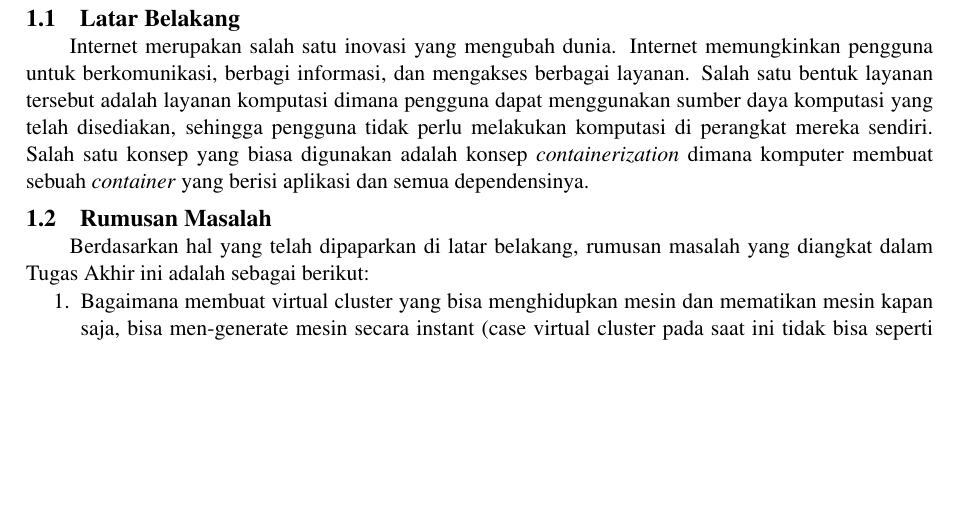
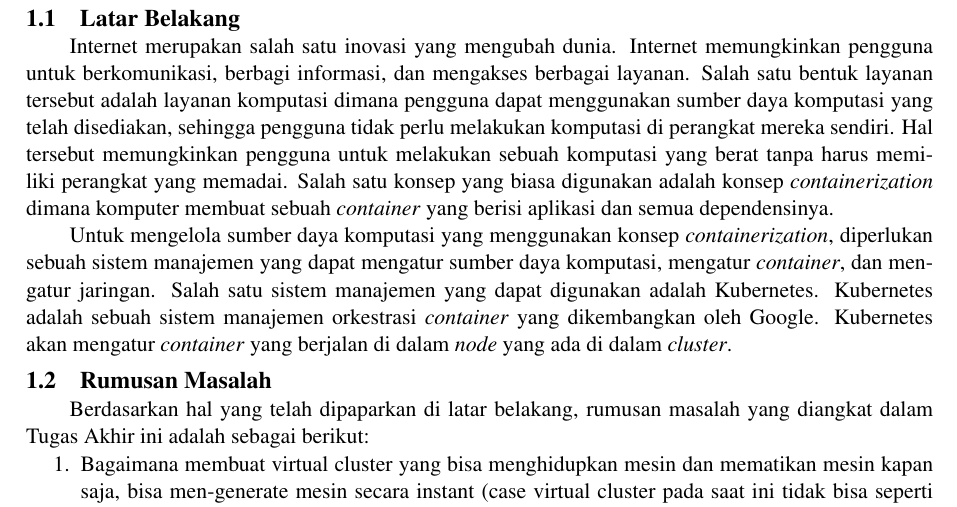
Before and after one commit to urdhanaka/pra-novissime-bulla, a LaTeX thesis (main.tex, which reads konten/1-pendahuluan.tex): part of page 15 of 25, cut so that both start at the same text, the shorter picture padded with empty space. Compiled offline with pdfLaTeX.

Commit message:
feat: updates

```diff
--- a/konten/1-pendahuluan.tex
+++ b/konten/1-pendahuluan.tex
@@ -7,9 +7,18 @@ memungkinkan pengguna untuk berkomunikasi, berbagi informasi, dan
 mengakses berbagai layanan. Salah satu bentuk layanan tersebut adalah
 layanan komputasi dimana pengguna dapat menggunakan sumber daya komputasi
 yang telah disediakan, sehingga pengguna tidak perlu melakukan komputasi
-di perangkat mereka sendiri. Salah satu konsep yang biasa digunakan
-adalah konsep \emph{containerization} dimana komputer membuat sebuah \emph{container}
-yang berisi aplikasi dan semua dependensinya. \emph{}
+di perangkat mereka sendiri. Hal tersebut memungkinkan pengguna untuk melakukan
+sebuah komputasi yang berat tanpa harus memiliki perangkat yang memadai.
+Salah satu konsep yang biasa digunakan adalah konsep \emph{containerization}
+dimana komputer membuat sebuah \emph{container} yang berisi
+aplikasi dan semua dependensinya.
+
+Untuk mengelola sumber daya komputasi yang menggunakan konsep \emph{containerization},
+diperlukan sebuah sistem manajemen yang dapat mengatur sumber daya komputasi,
+mengatur \emph{container}, dan mengatur jaringan. Salah satu sistem manajemen
+yang dapat digunakan adalah Kubernetes. Kubernetes adalah sebuah sistem manajemen
+orkestrasi \emph{container} yang dikembangkan oleh Google. Kubernetes akan mengatur
+\emph{container} yang berjalan di dalam \emph{node} yang ada di dalam \emph{cluster}.
 
 \section{Rumusan Masalah}
 
```
Also changed, not shown: pustaka/pustaka.bib (+2 -1 lines).
